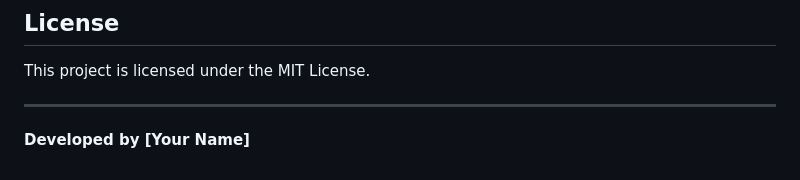
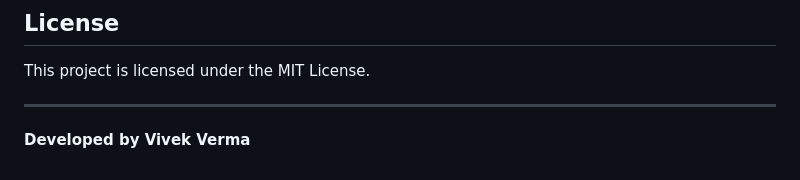
Before and after one commit to vivekverma1993/AI-Image-Caption, a Markdown page: README.md, the part around the change. Drawn GitHub-style.

```diff
--- a/README.md
+++ b/README.md
@@ -94,4 +94,4 @@ Feel free to fork this project, submit pull requests, or report issues.
 This project is licensed under the MIT License.
 
 ---
-**Developed by [Your Name]**
+**Developed by Vivek Verma**
```
